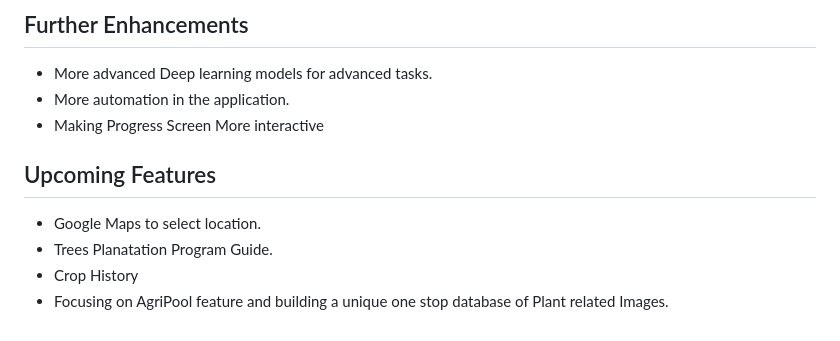
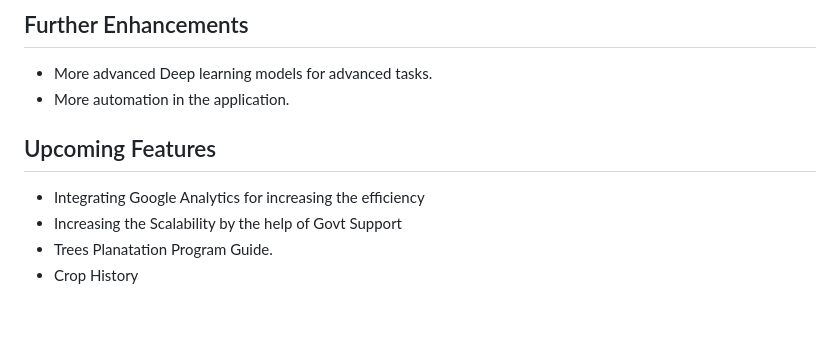
Before and after one commit to Aditya093/vriddhi, a Markdown page: README.md, the part around the change. Drawn GitHub-style.

```diff
--- a/README.md
+++ b/README.md
@@ -199,11 +199,10 @@ https://youtu.be/Bm0T17vbvGM
 
 - More advanced Deep learning models for advanced tasks.
 - More automation in the application.
-- Making Progress Screen More interactive
 
 ## Upcoming Features
 
-- Google Maps to select location.
+- Integrating Google Analytics for increasing the efficiency
+- Increasing the Scalability by the help of Govt Support
 - Trees Planatation Program Guide.
 - Crop History
-- Focusing on AgriPool feature and building a unique one stop database of Plant related Images.
```
